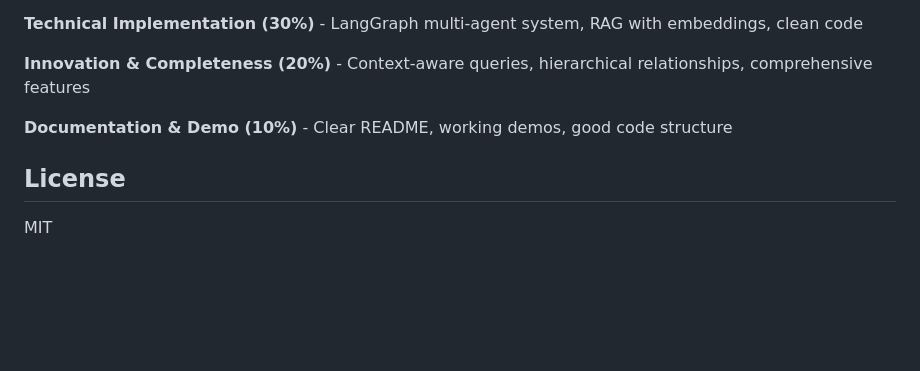
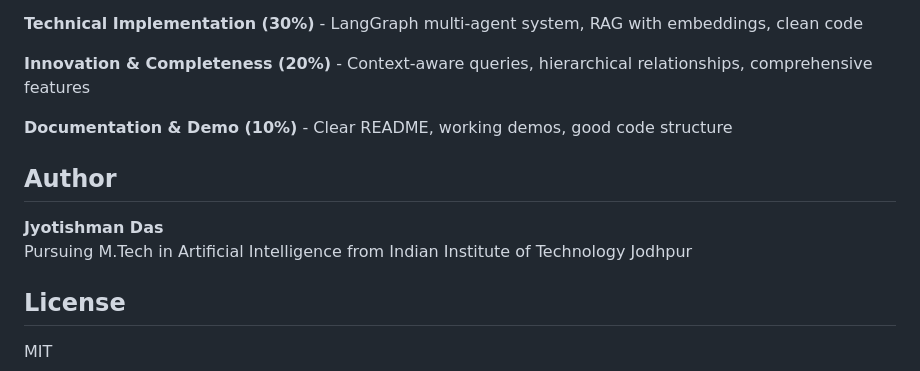
Before and after one commit to rishi02102017/Tradl-AI-Hackathon, a Markdown page: README.md, the part around the change. Rendered like a GitHub page; blank space fills up the shorter version.

```diff
--- a/README.md
+++ b/README.md
@@ -193,6 +193,11 @@ Includes 32 diverse financial news articles covering:
 
 **Documentation & Demo (10%)** - Clear README, working demos, good code structure
 
+## Author
+
+**Jyotishman Das**
+Pursuing M.Tech in Artificial Intelligence from Indian Institute of Technology Jodhpur
+
 ## License
 
 MIT
```
